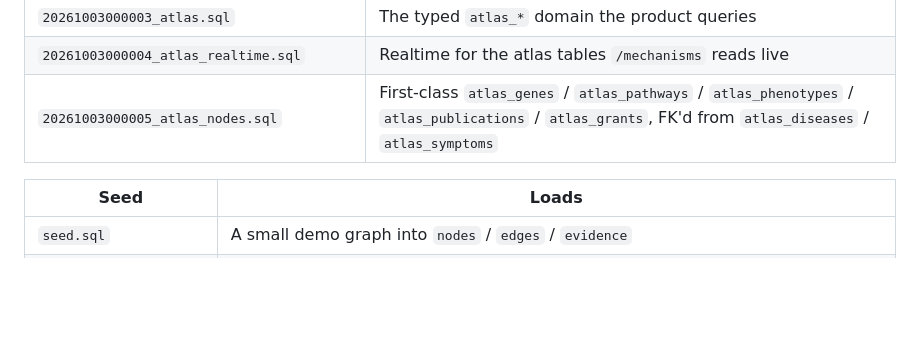
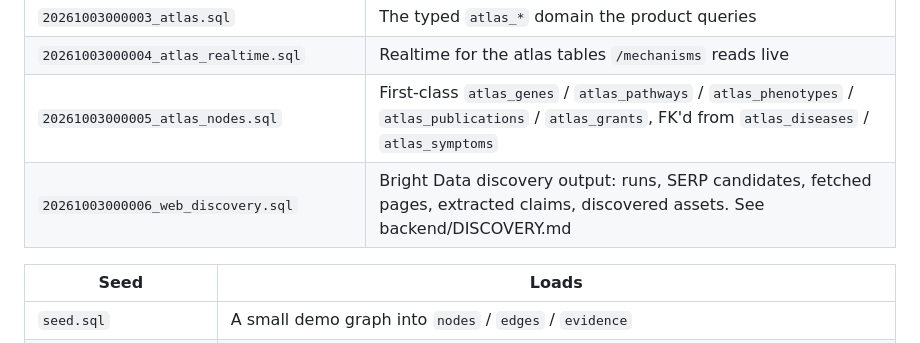
Before and after one commit to Rohit-ATS/Buffalo-Track, a Markdown page: supabase/README.md, the part around the change. Drawn GitHub-style; blank space fills up the shorter version.

Commit message:
List the web discovery migration
Points at backend/DISCOVERY.md for what the tables are for.

```diff
--- a/supabase/README.md
+++ b/supabase/README.md
@@ -9,6 +9,7 @@ Two layers live here:
 | `20261003000003_atlas.sql`                 | The typed `atlas_*` domain the product queries                        |
 | `20261003000004_atlas_realtime.sql`        | Realtime for the atlas tables `/mechanisms` reads live                |
 | `20261003000005_atlas_nodes.sql`           | First-class `atlas_genes` / `atlas_pathways` / `atlas_phenotypes` / `atlas_publications` / `atlas_grants`, FK'd from `atlas_diseases` / `atlas_symptoms` |
+| `20261003000006_web_discovery.sql`         | Bright Data discovery output: runs, SERP candidates, fetched pages, extracted claims, discovered assets. See backend/DISCOVERY.md |
 
 | Seed                    | Loads                                                             |
 | ----------------------- | ------------------------------------------------------------------ |
```
